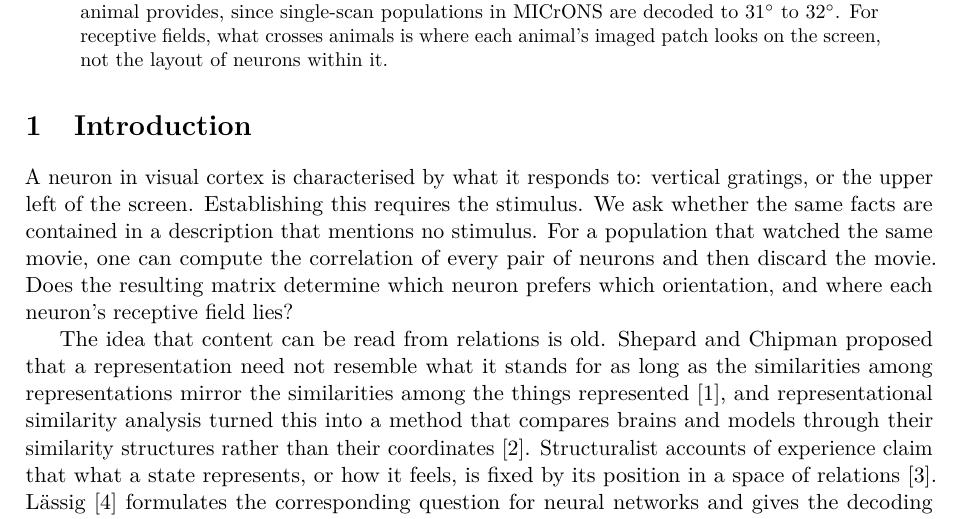
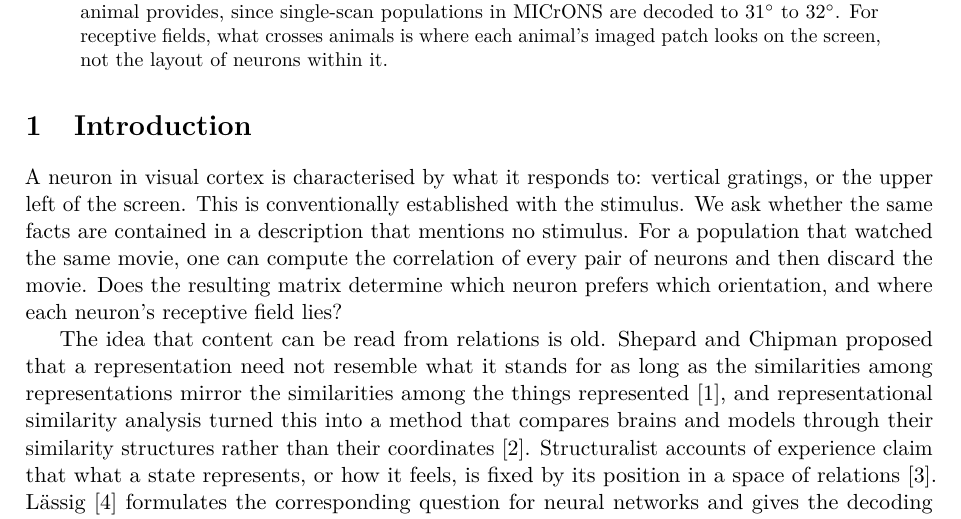
Before and after one commit to entropicbloom/intentionality, a LaTeX paper (microns_ambiguity/paper/main.tex): part of page 1 of 19, cut so that both start at the same text. Compiled offline with pdfLaTeX.

Commit message:
Intro: tuning is conventionally established with the stimulus, not required to be
Co-Authored-By: Claude Fable 5.1 <noreply@anthropic.com>
Claude-Session: https://claude.ai/code/session_01LETEXXu2w15URiHQ6at3NF

```diff
--- a/microns_ambiguity/paper/main.tex
+++ b/microns_ambiguity/paper/main.tex
@@ -30,7 +30,7 @@ What a neuron represents is usually established by relating its activity to a st
 
 \section{Introduction}
 
-A neuron in visual cortex is characterised by what it responds to: vertical gratings, or the upper left of the screen. Establishing this requires the stimulus. We ask whether the same facts are contained in a description that mentions no stimulus. For a population that watched the same movie, one can compute the correlation of every pair of neurons and then discard the movie. Does the resulting matrix determine which neuron prefers which orientation, and where each neuron's receptive field lies?
+A neuron in visual cortex is characterised by what it responds to: vertical gratings, or the upper left of the screen. This is conventionally established with the stimulus. We ask whether the same facts are contained in a description that mentions no stimulus. For a population that watched the same movie, one can compute the correlation of every pair of neurons and then discard the movie. Does the resulting matrix determine which neuron prefers which orientation, and where each neuron's receptive field lies?
 
 The idea that content can be read from relations is old. Shepard and Chipman proposed that a representation need not resemble what it stands for as long as the similarities among representations mirror the similarities among the things represented \citep{shepard1970}, and representational similarity analysis turned this into a method that compares brains and models through their similarity structures rather than their coordinates \citep{kriegeskorte2008}. Structuralist accounts of experience claim that what a state represents, or how it feels, is fixed by its position in a space of relations \citep{lyre2022}. \citet{framework2025} formulates the corresponding question for neural networks and gives the decoding framework we use here.
 
```
Also changed, not shown: microns_ambiguity/paper_draft.md (+1 -1 lines), microns_ambiguity/paper/main.pdf.
